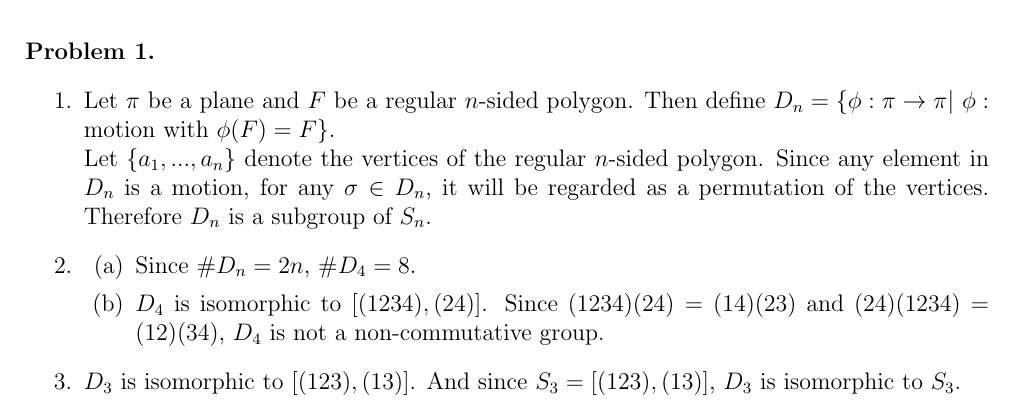
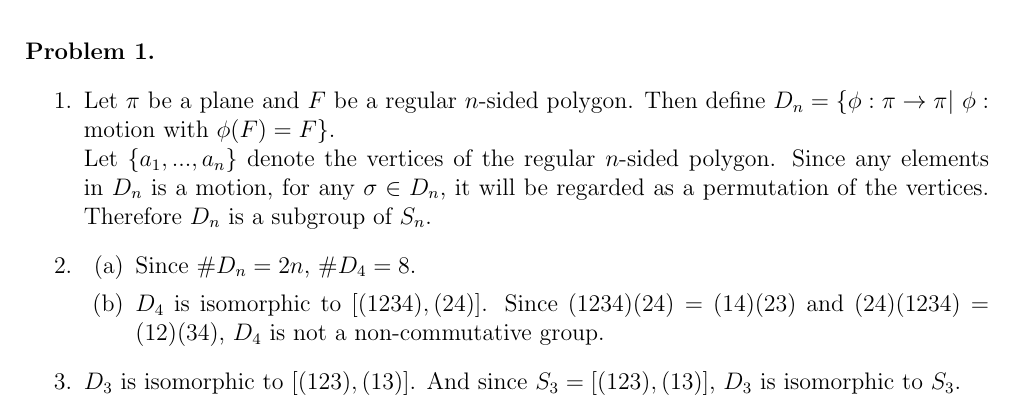
Before and after one commit to RyunosukeNakano/Algebra, a LaTeX document (10/10.tex): part of the page, cut so that both start at the same text. Compiled offline with pdfLaTeX.

Commit message:
modified
element -> elements

```diff
--- a/10/10.tex
+++ b/10/10.tex
@@ -44,7 +44,7 @@
     \begin{enumerate}
 
         \item Let $\pi $ be a plane and $F$ be a regular $n$-sided polygon. Then define $D_n = \{\phi :\pi \to \pi |\ \phi : {\rm motion\ with\ }\phi (F) = F\}$.\\
-         Let $\{a_1,...,a_n\}$ denote the vertices of the regular $n$-sided polygon. Since any element in $D_n$ is a motion, for any $\sigma \in D_n$, it will be regarded as a permutation of the vertices. Therefore $D_n$ is a subgroup of $S_n$.
+         Let $\{a_1,...,a_n\}$ denote the vertices of the regular $n$-sided polygon. Since any elements in $D_n$ is a motion, for any $\sigma \in D_n$, it will be regarded as a permutation of the vertices. Therefore $D_n$ is a subgroup of $S_n$.
 
         \item
             \begin{enumerate}
```
Also changed, not shown: 10/10.pdf, 2 other files.
